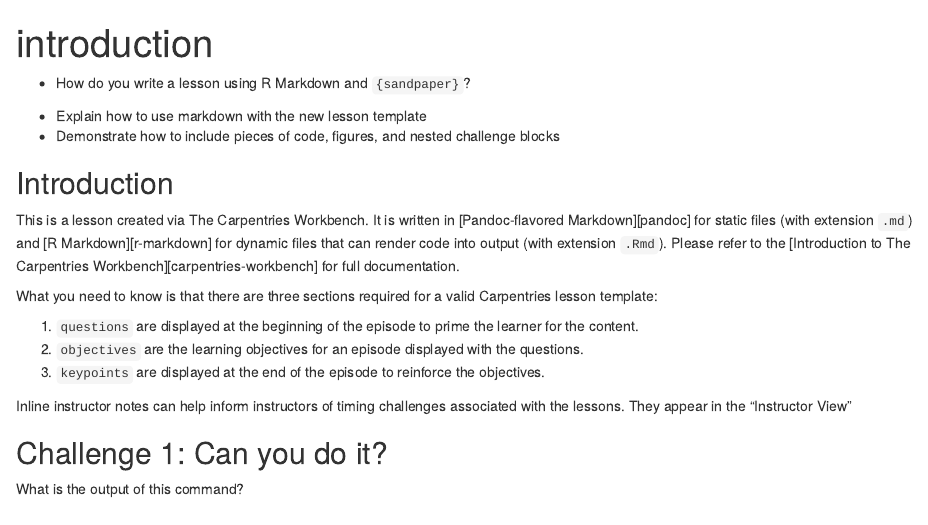
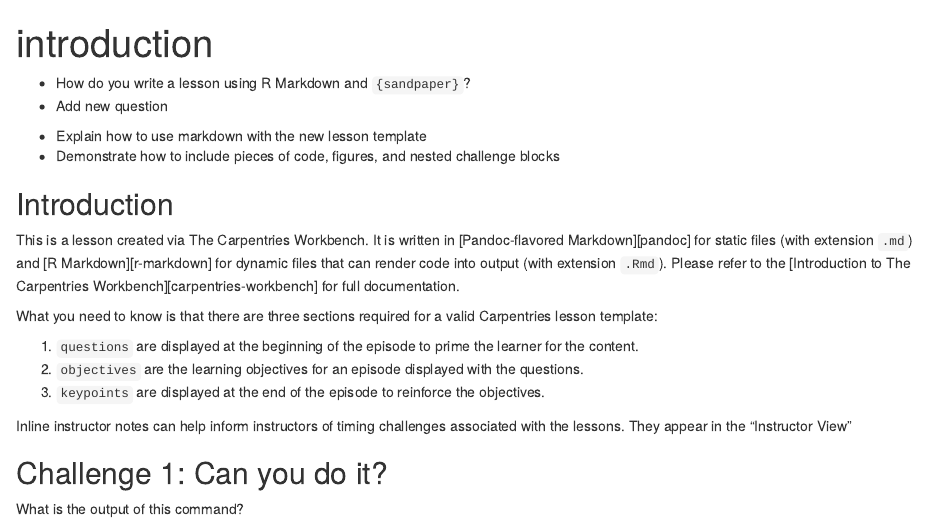
Before and after one commit to avallecam/workbench-english, an R Markdown document (episodes/introduction.Rmd): the page in a window 1100 px wide, from its top. Rendered offline with R 4.5, knitr and Pandoc, with nearby package versions; badge pictures from the web are left out.

Commit message:
Add new question to introduction.Rmd

```diff
--- a/episodes/introduction.Rmd
+++ b/episodes/introduction.Rmd
@@ -7,6 +7,7 @@ exercises: 2
 :::::::::::::::::::::::::::::::::::::: questions
 
 - How do you write a lesson using R Markdown and `{sandpaper}`?
+- Add new question
 
 ::::::::::::::::::::::::::::::::::::::::::::::::
 
```
